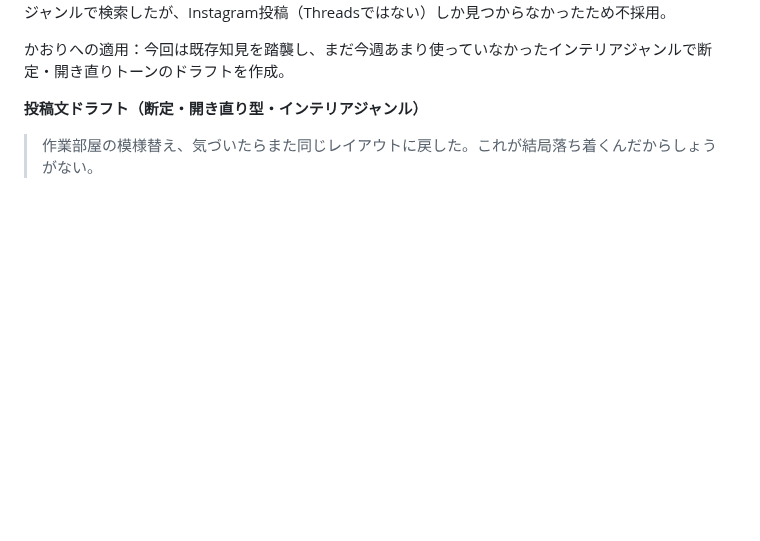
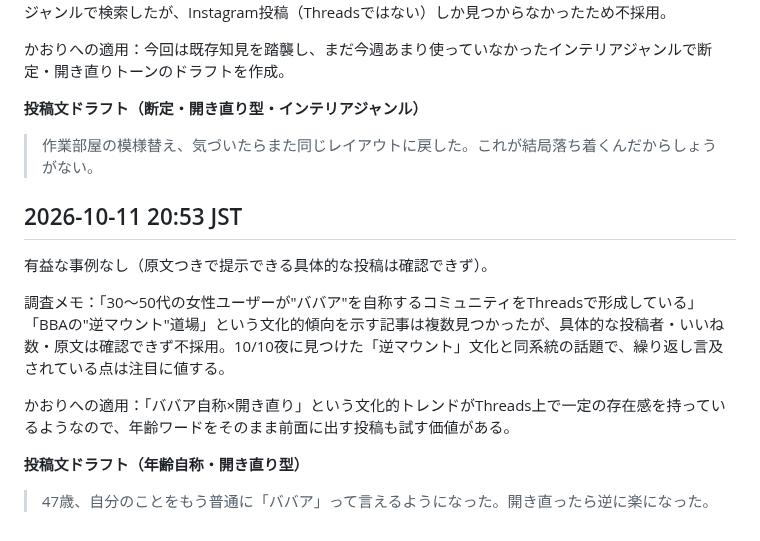
Before and after one commit to mao726/company, a Markdown page: docs/threads-humor-trends.md, the part around the change. Rendered like a GitHub page; blank space fills up the shorter version.

Commit message:
10/11 20:53 定期リサーチ: BBA自称文化の参考情報と投稿ドラフト
Co-Authored-By: Claude Sonnet 5 <noreply@anthropic.com>
Claude-Session: https://claude.ai/code/session_01MiYpvzAhHNjUCBXEyeJbqG

```diff
--- a/docs/threads-humor-trends.md
+++ b/docs/threads-humor-trends.md
@@ -428,3 +428,15 @@ Threadsの投稿を直接裏取りする方法を確立した。
 **投稿文ドラフト（断定・開き直り型・インテリアジャンル）**
 
 > 作業部屋の模様替え、気づいたらまた同じレイアウトに戻した。これが結局落ち着くんだからしょうがない。
+
+## 2026-10-11 20:53 JST
+
+有益な事例なし（原文つきで提示できる具体的な投稿は確認できず）。
+
+調査メモ：「30〜50代の女性ユーザーが"ババア"を自称するコミュニティをThreadsで形成している」「BBAの"逆マウント"道場」という文化的傾向を示す記事は複数見つかったが、具体的な投稿者・いいね数・原文は確認できず不採用。10/10夜に見つけた「逆マウント」文化と同系統の話題で、繰り返し言及されている点は注目に値する。
+
+かおりへの適用：「ババア自称×開き直り」という文化的トレンドがThreads上で一定の存在感を持っているようなので、年齢ワードをそのまま前面に出す投稿も試す価値がある。
+
+**投稿文ドラフト（年齢自称・開き直り型）**
+
+> 47歳、自分のことをもう普通に「ババア」って言えるようになった。開き直ったら逆に楽になった。
```
